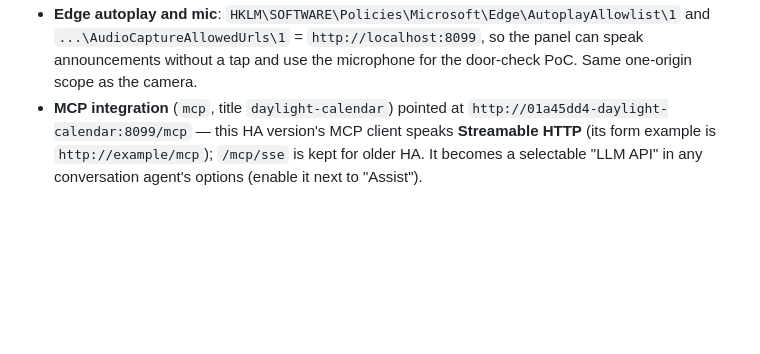
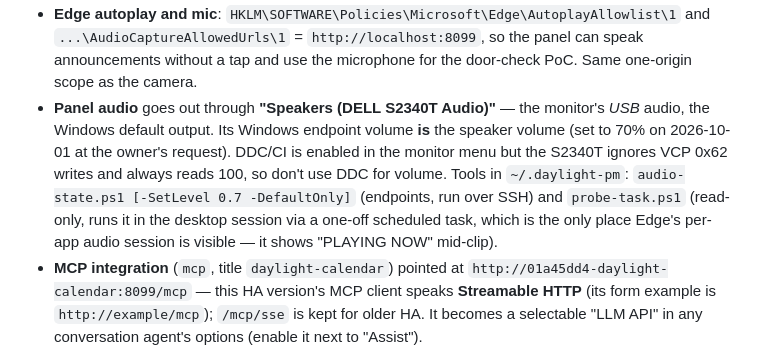
Before and after one commit to Ark-Web-Services/daylightcalendar, a Markdown page: HANDOFF.md, the part around the change. Rendered like a GitHub page; blank space fills up the shorter version.

Commit message:
docs: panel audio path and volume control on the S2340T
Co-Authored-By: Claude Opus 5.5 <noreply@anthropic.com>

```diff
--- a/HANDOFF.md
+++ b/HANDOFF.md
@@ -214,6 +214,13 @@ login. Delete or stub that file before local dev if you don't want that.
 - **Edge autoplay and mic**: `HKLM\SOFTWARE\Policies\Microsoft\Edge\AutoplayAllowlist\1` and
   `...\AudioCaptureAllowedUrls\1` = `http://localhost:8099`, so the panel can speak announcements
   without a tap and use the microphone for the door-check PoC. Same one-origin scope as the camera.
+- **Panel audio** goes out through **"Speakers (DELL S2340T Audio)"** — the monitor's *USB*
+  audio, the Windows default output. Its Windows endpoint volume **is** the speaker volume (set to
+  70% on 2026-10-01 at the owner's request). DDC/CI is enabled in the monitor menu but the S2340T
+  ignores VCP 0x62 writes and always reads 100, so don't use DDC for volume. Tools in
+  `~/.daylight-pm`: `audio-state.ps1 [-SetLevel 0.7 -DefaultOnly]` (endpoints, run over SSH) and
+  `probe-task.ps1` (read-only, runs it in the desktop session via a one-off scheduled task, which
+  is the only place Edge's per-app audio session is visible — it shows "PLAYING NOW" mid-clip).
 - **MCP integration** (`mcp`, title `daylight-calendar`) pointed at
   `http://01a45dd4-daylight-calendar:8099/mcp` — this HA version's MCP client speaks **Streamable
   HTTP** (its form example is `http://example/mcp`); `/mcp/sse` is kept for older HA. It becomes a
```
